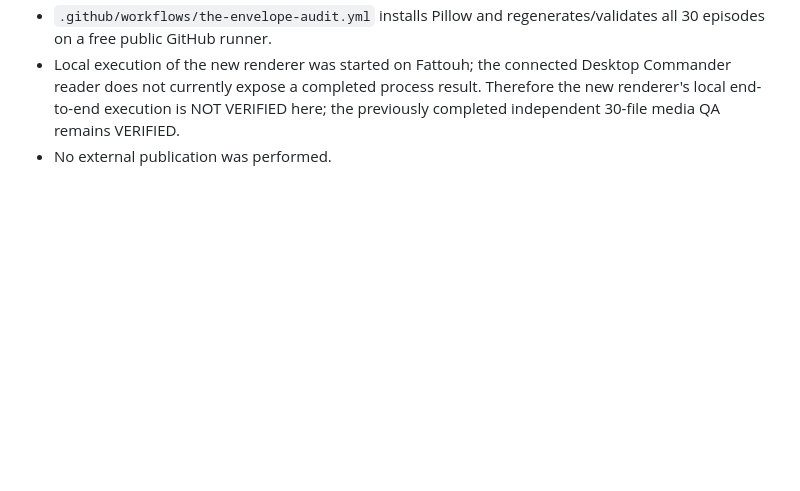
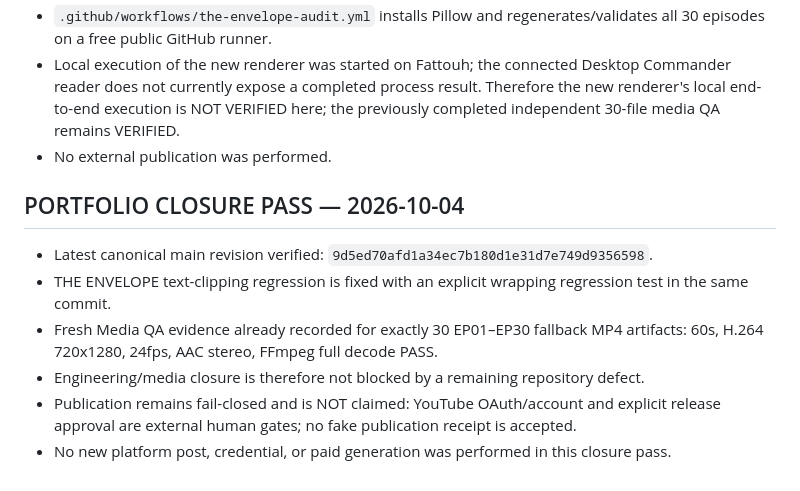
Before and after one commit to alkadyenjy2/alkadyenjy2-short-drama-video-agent, a Markdown page: STATUS.md, the part around the change. Drawn GitHub-style; blank space fills up the shorter version.

Commit message:
docs: record final closure boundary and remaining human gates

```diff
--- a/STATUS.md
+++ b/STATUS.md
@@ -289,3 +289,12 @@ The codebase passes the local deterministic audit, but production runtime still
 - `.github/workflows/the-envelope-audit.yml` installs Pillow and regenerates/validates all 30 episodes on a free public GitHub runner.
 - Local execution of the new renderer was started on Fattouh; the connected Desktop Commander reader does not currently expose a completed process result. Therefore the new renderer's local end-to-end execution is NOT VERIFIED here; the previously completed independent 30-file media QA remains VERIFIED.
 - No external publication was performed.
+
+
+## PORTFOLIO CLOSURE PASS — 2026-10-04
+- Latest canonical main revision verified: `9d5ed70afd1a34ec7b180d1e31d7e749d9356598`.
+- THE ENVELOPE text-clipping regression is fixed with an explicit wrapping regression test in the same commit.
+- Fresh Media QA evidence already recorded for exactly 30 EP01–EP30 fallback MP4 artifacts: 60s, H.264 720x1280, 24fps, AAC stereo, FFmpeg full decode PASS.
+- Engineering/media closure is therefore not blocked by a remaining repository defect.
+- Publication remains fail-closed and is NOT claimed: YouTube OAuth/account and explicit release approval are external human gates; no fake publication receipt is accepted.
+- No new platform post, credential, or paid generation was performed in this closure pass.
```
